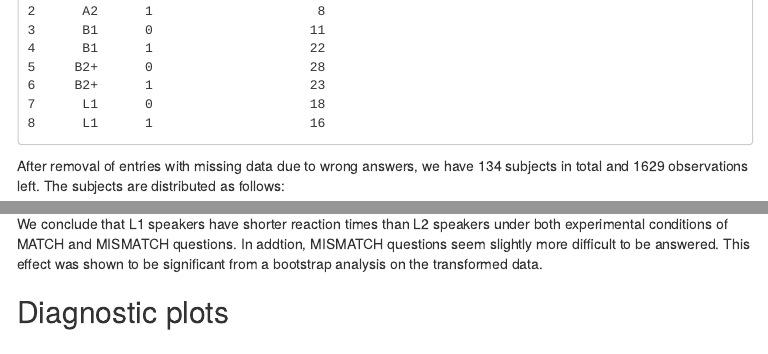
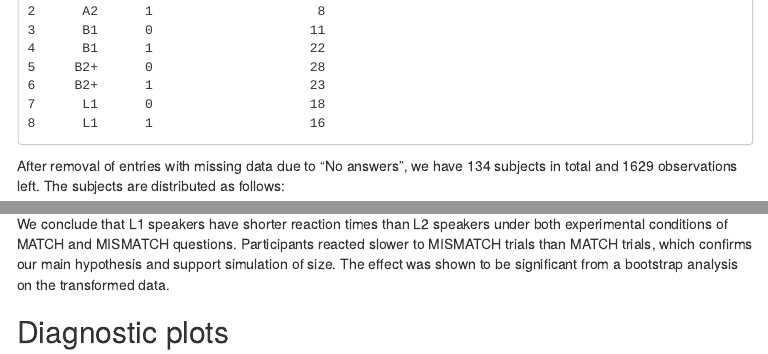
Before and after one commit to belzebuu/LanguageStudy, an R Markdown document (r/size_rep_L1vsL2_b.Rmd): the page in a window 1100 px wide, from 280 px down, and a second part further down, joined at a grey line. The pictures show the output file html/size_rep_L1vsL2_b.html that the author committed with the source, opened offline; menus at the side of the page are left out.

Commit message:
changed asked by Dietha

````diff
--- a/r/size_rep_L1vsL2_b.Rmd
+++ b/r/size_rep_L1vsL2_b.Rmd
@@ -46,7 +46,7 @@ DLM$Subject<-factor(DLM$Subject)
 num<-DLM %>% group_by(LangLev,List) %>% summarize(n_distinct(Subject))
 ```
 
-After removal of entries with missing data due to wrong answers,
+After removal of entries with missing data due to "No answers",
 we have `r sum(num[,3])` subjects in total
 and `r dim(DLM)[1]` observations left. The
 subjects are distributed as follows:
@@ -189,12 +189,8 @@ plot(effects::Effect(c("LangLev", "Type"), lmm, transformation=list(link=log, in
 ```
 
 
+We conclude that L1 speakers have shorter reaction times than L2 speakers under both experimental conditions of MATCH and MISMATCH questions. Participants reacted slower to MISMATCH trials than MATCH trials, which confirms our main hypothesis and support simulation of size. The effect was shown to be significant from a bootstrap analysis on the transformed data.
 
-We conclude that L1 speakers have shorter reaction times than L2
-speakers under both experimental conditions of MATCH and MISMATCH
-questions. In addtion, MISMATCH questions seem slightly more difficult
-to be answered. This effect was shown to be significant from a bootstrap
-analysis on the transformed data.
 
 
 ## Diagnostic plots
````
Also changed, not shown: r/orientation_rep_L1vsL2_b.Rmd (+1 -1 lines), README.md, html/orientation_rep_L1vsL2_b.html, html/size_rep_L1vsL2_b.html.
